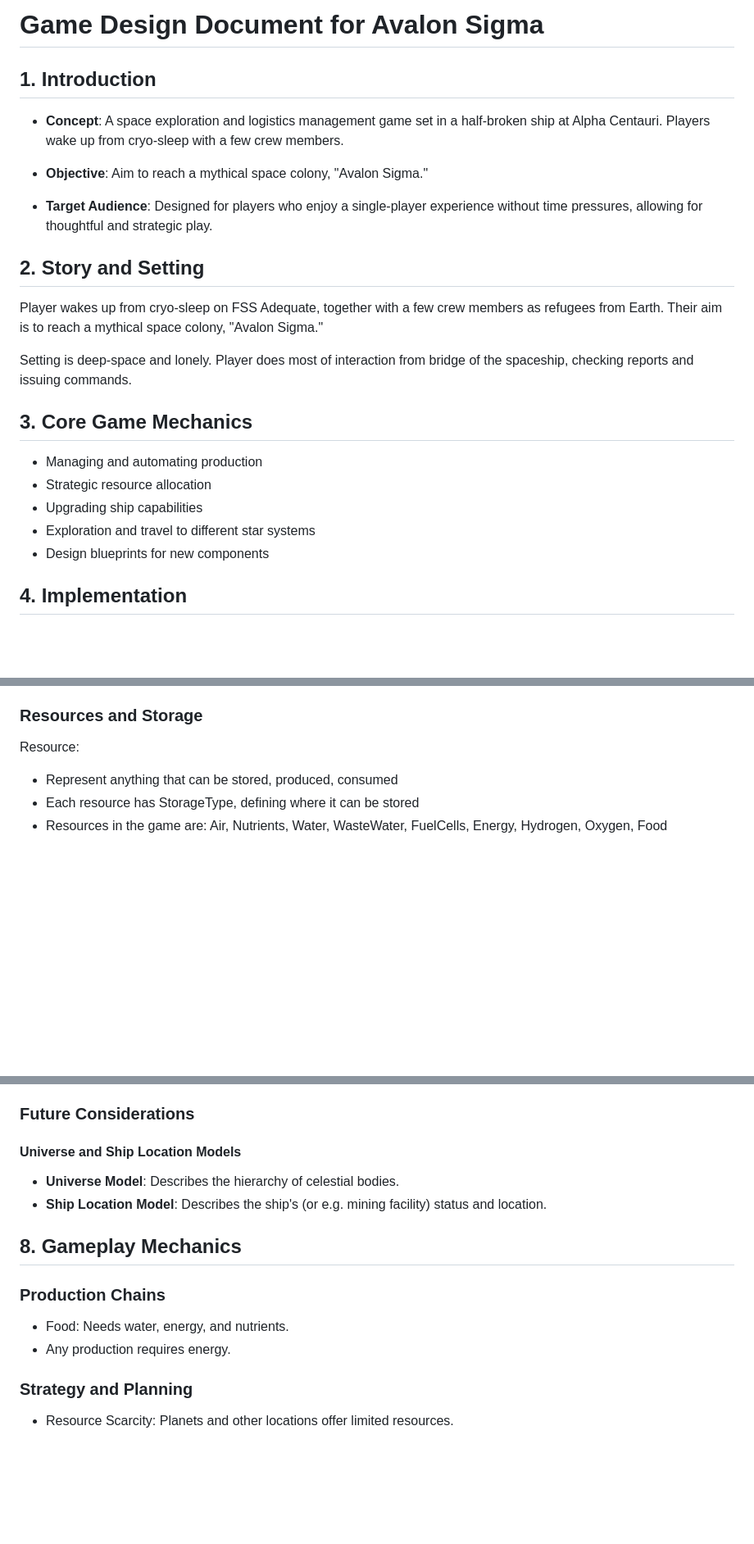
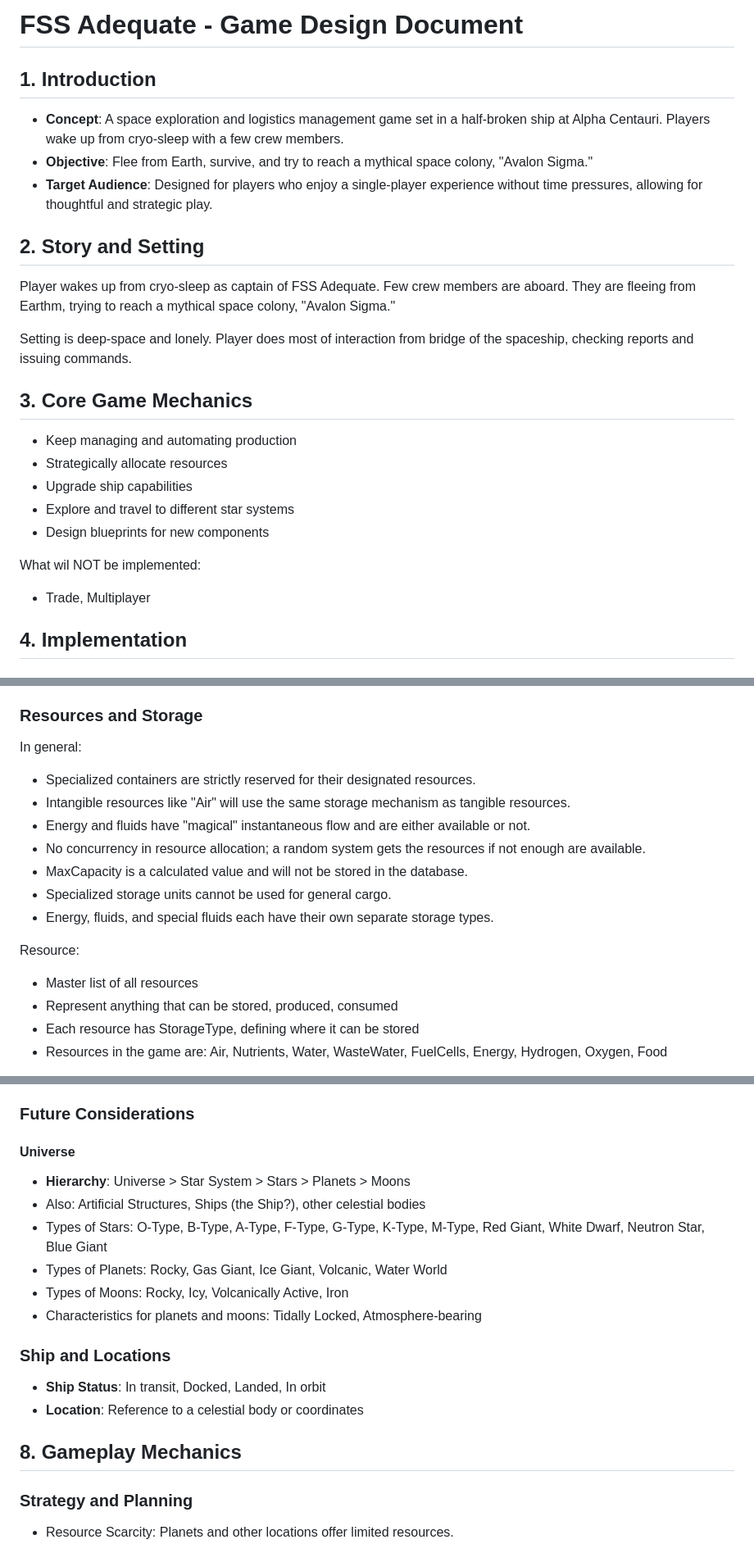
Before and after one commit to igjese/avalon, a Markdown page: README.md, 3 parts joined by grey strips. Shown: that part at 82% size. GitHub-like rendering; blank space fills up the shorter version.

```diff
--- a/README.md
+++ b/README.md
@@ -1,28 +1,29 @@
-# Game Design Document for Avalon Sigma
+# FSS Adequate - Game Design Document
 
 ## 1. Introduction
 
 - **Concept**: A space exploration and logistics management game set in a half-broken ship at Alpha Centauri. Players wake up from cryo-sleep with a few crew members.
-
-- **Objective**: Aim to reach a mythical space colony, "Avalon Sigma."
-
+- **Objective**: Flee from Earth, survive, and try to reach a mythical space colony, "Avalon Sigma."
 - **Target Audience**: Designed for players who enjoy a single-player experience without time pressures, allowing for thoughtful and strategic play.
 
 
 ## 2. Story and Setting
 
-Player wakes up from cryo-sleep on FSS Adequate, together with a few crew members as refugees from Earth. Their aim is to reach a mythical space colony, "Avalon Sigma."
+Player wakes up from cryo-sleep as captain of FSS Adequate. Few crew members are aboard. They are fleeing from Earthm, trying to reach a mythical space colony, "Avalon Sigma."
 
 Setting is deep-space and lonely. Player does most of interaction from bridge of the spaceship, checking reports and issuing commands.
 
 
 ## 3. Core Game Mechanics
 
-- Managing and automating production
-- Strategic resource allocation
-- Upgrading ship capabilities
-- Exploration and travel to different star systems
+- Keep managing and automating production
+- Strategically allocate resources
+- Upgrade ship capabilities
+- Explore and travel to different star systems
 - Design blueprints for new components
+
+What wil NOT be implemented:
+- Trade, Multiplayer
 
 ## 4. Implementation
 
@@ -90,8 +117,18 @@ Ship systems and their subsystems in the game:
 - **Crew**: Personell
 
 ### Resources and Storage
+In general:
+- Specialized containers are strictly reserved for their designated resources.
+- Intangible resources like "Air" will use the same storage mechanism as tangible resources.
+- Energy and fluids have "magical" instantaneous flow and are either available or not.
+- No concurrency in resource allocation; a random system gets the resources if not enough are available.
+- MaxCapacity is a calculated value and will not be stored in the database.
+- Specialized storage units cannot be used for general cargo.
+- Energy, fluids, and special fluids each have their own separate storage types.
+
 
 Resource:
+- Master list of all resources
 - Represent anything that can be stored, produced, consumed
 - Each resource has StorageType, defining where it can be stored
 - Resources in the game are: Air, Nutrients, Water, WasteWater, FuelCells, Energy, Hydrogen, Oxygen, Food
@@ -129,17 +170,22 @@ ResourceTransaction:
 
 ### Future Considerations
 
-#### Universe and Ship Location Models
-- **Universe Model**: Describes the hierarchy of celestial bodies.
-- **Ship Location Model**: Describes the ship's (or e.g. mining facility) status and location.
+#### Universe
+
+- **Hierarchy**: Universe > Star System > Stars > Planets > Moons
+- Also: Artificial Structures, Ships (the Ship?), other celestial bodies
+- Types of Stars: O-Type, B-Type, A-Type, F-Type, G-Type, K-Type, M-Type, Red Giant, White Dwarf, Neutron Star, Blue Giant
+- Types of Planets: Rocky, Gas Giant, Ice Giant, Volcanic, Water World
+- Types of Moons: Rocky, Icy, Volcanically Active, Iron
+- Characteristics for planets and moons: Tidally Locked, Atmosphere-bearing
+
+### Ship and Locations
+
+- **Ship Status**: In transit, Docked, Landed, In orbit
+- **Location**: Reference to a celestial body or coordinates
 
 
 ## 8. Gameplay Mechanics
-
-
-### Production Chains
-- Food: Needs water, energy, and nutrients.
-- Any production requires energy.
 
 ### Strategy and Planning
 - Resource Scarcity: Planets and other locations offer limited resources.
```
Also changed, not shown: other parts of README.md (+113 -11 lines), old-gdd.md (deleted, +0 -334 lines).
